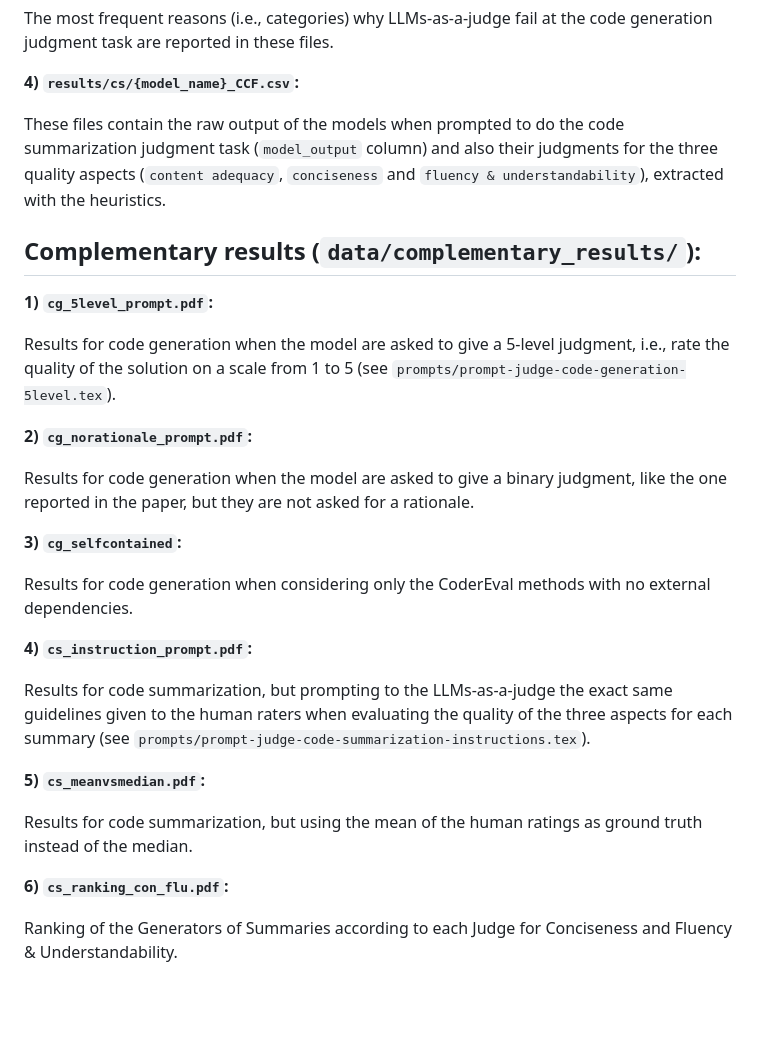
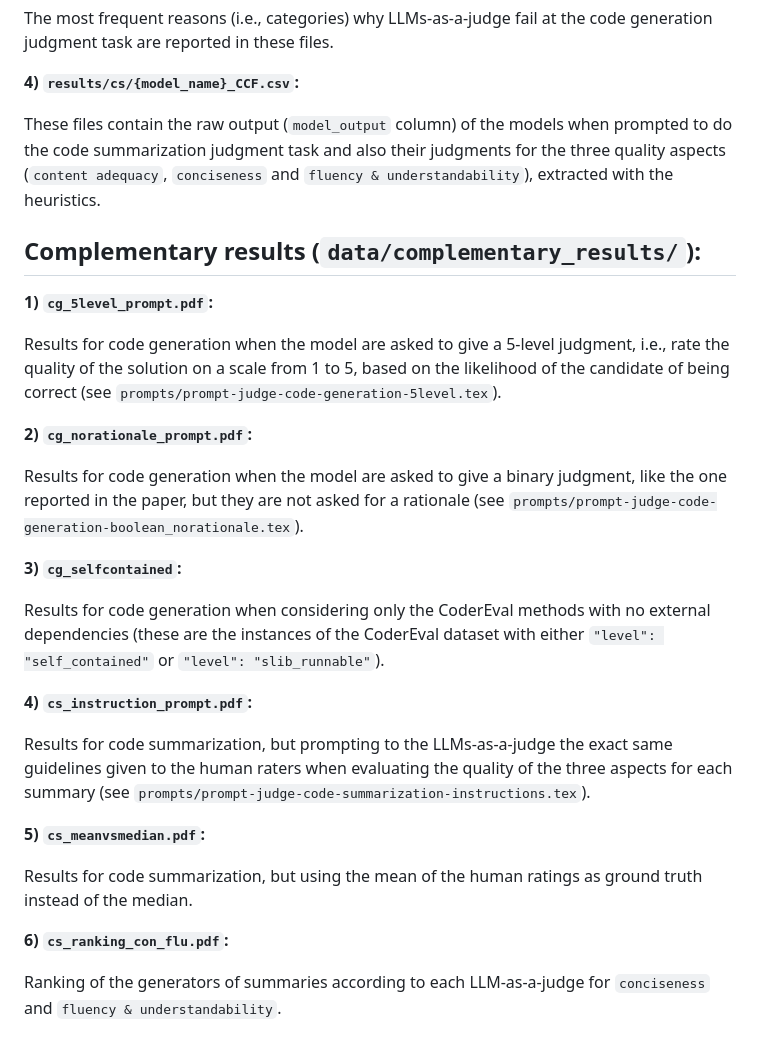
Before and after one commit to crupig/LLMs-as-a-judge-for-SE-tse_RP, a Markdown page: README.md, the part around one of its changes. Rendered like a GitHub page; blank space fills up the shorter version.

````diff
--- a/README.md
+++ b/README.md
@@ -100,21 +100,21 @@ The most frequent reasons (i.e., categories) why LLMs-as-a-judge fail at the cod
 
 **4) ```results/cs/{model_name}_CCF.csv```:**
 
-These files contain the raw output of the models when prompted to do the code summarization judgment task (```model_output``` column) and also their judgments for the three quality aspects (```content adequacy```, ```conciseness``` and ```fluency & understandability```), extracted with the heuristics.
+These files contain the raw output (```model_output``` column) of the models when prompted to do the code summarization judgment task and also their judgments for the three quality aspects (```content adequacy```, ```conciseness``` and ```fluency & understandability```), extracted with the heuristics.
 
 ## Complementary results (```data/complementary_results/```):
 
 **1) ```cg_5level_prompt.pdf```:**
 
-Results for code generation when the model are asked to give a 5-level judgment, i.e., rate the quality of the solution on a scale from 1 to 5 (see ```prompts/prompt-judge-code-generation-5level.tex```).
+Results for code generation when the model are asked to give a 5-level judgment, i.e., rate the quality of the solution on a scale from 1 to 5, based on the likelihood of the candidate of being correct (see ```prompts/prompt-judge-code-generation-5level.tex```).
 
 **2) ```cg_norationale_prompt.pdf```:**
 
-Results for code generation when the model are asked to give a binary judgment, like the one reported in the paper, but they are not asked for a rationale.
+Results for code generation when the model are asked to give a binary judgment, like the one reported in the paper, but they are not asked for a rationale (see ```prompts/prompt-judge-code-generation-boolean_norationale.tex```).
 
 **3) ```cg_selfcontained```:**
 
-Results for code generation when considering only the CoderEval methods with no external dependencies.
+Results for code generation when considering only the CoderEval methods with no external dependencies (these are the instances of the CoderEval dataset with either ```"level": "self_contained"``` or ```"level": "slib_runnable"```).
 
 **4) ```cs_instruction_prompt.pdf```:**
 
@@ -126,4 +126,4 @@ Results for code summarization, but using the mean of the human ratings as groun
 
 **6) ```cs_ranking_con_flu.pdf```:**
 
-Ranking of the Generators of Summaries according to each Judge for Conciseness and Fluency & Understandability.
+Ranking of the generators of summaries according to each LLM-as-a-judge for ```conciseness``` and ```fluency & understandability```.
````
Also changed, not shown: other parts of README.md (+1 -1 lines).
